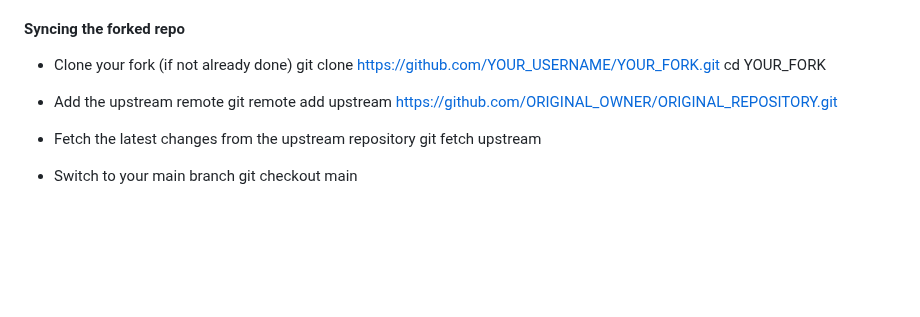
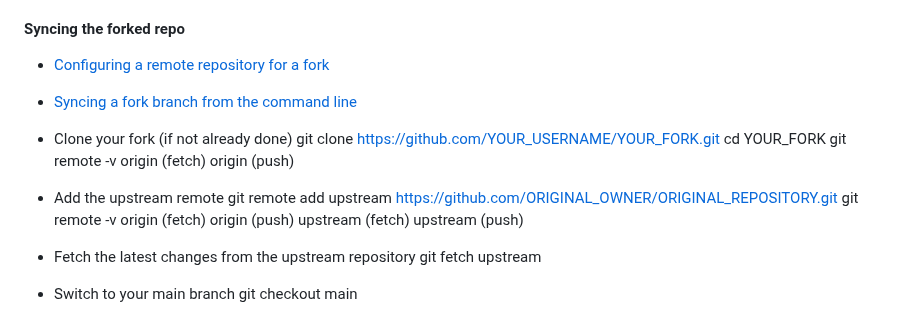
Before and after one commit to nishantsing/JS, a Markdown page: README.md, the part around the change. GitHub-like rendering; blank space fills up the shorter version.

```diff
--- a/README.md
+++ b/README.md
@@ -24,12 +24,23 @@
 - Title (Bug Fix: ), description
 
 #### Syncing the forked repo
+- [Configuring a remote repository for a fork](https://docs.github.com/en/pull-requests/collaborating-with-pull-requests/working-with-forks/configuring-a-remote-repository-for-a-fork)
+- [Syncing a fork branch from the command line](https://docs.github.com/en/pull-requests/collaborating-with-pull-requests/working-with-forks/syncing-a-fork)
+
 - Clone your fork (if not already done)
 git clone https://github.com/YOUR_USERNAME/YOUR_FORK.git
 cd YOUR_FORK
+git remote -v
+origin <your-fork-repo-url> (fetch)
+origin <your-fork-repo-url> (push)
 
 - Add the upstream remote
 git remote add upstream https://github.com/ORIGINAL_OWNER/ORIGINAL_REPOSITORY.git
+git remote -v
+origin <your-fork-repo-url> (fetch)
+origin <your-fork-repo-url> (push)
+upstream  <oiginal-repo-url> (fetch)
+upstream <oiginal-repo-url> (push)
 
 - Fetch the latest changes from the upstream repository
 git fetch upstream
```
